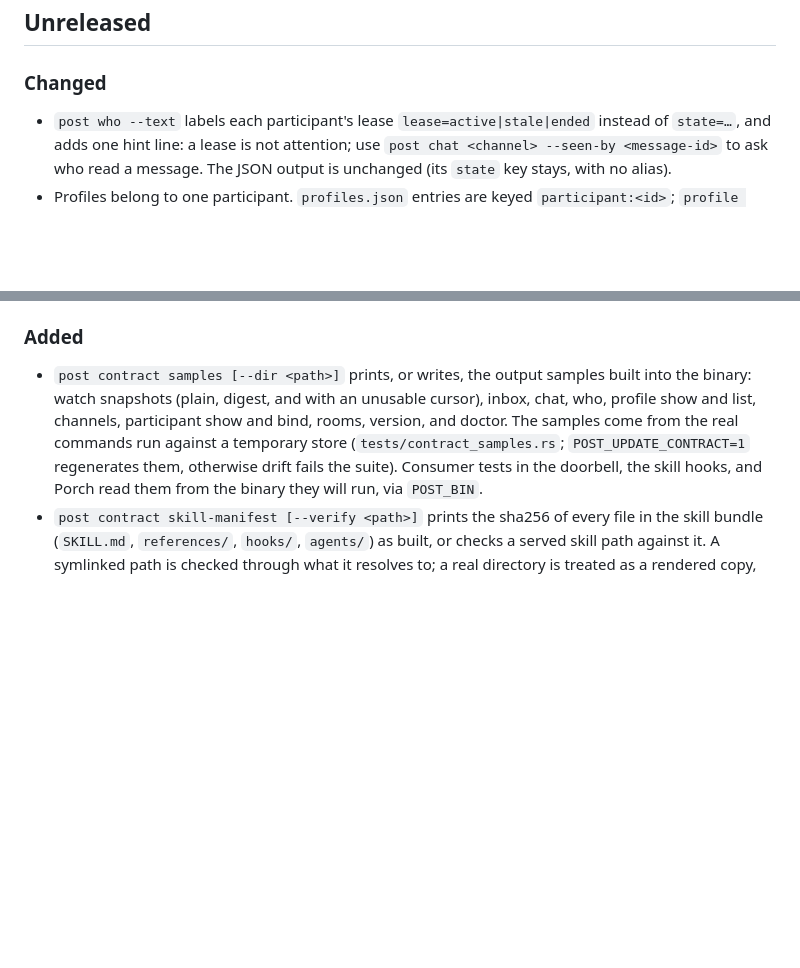
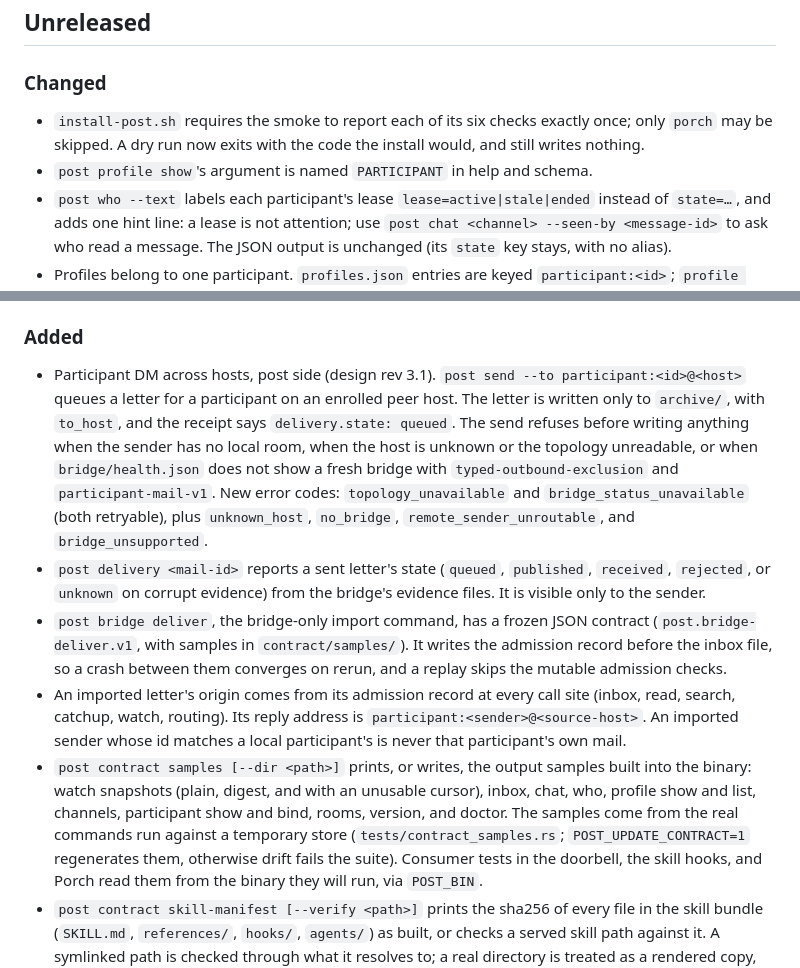
Before and after one commit to treygoff24/post, a Markdown page: CHANGELOG.md, 2 parts joined by grey strips. Rendered like a GitHub page; blank space fills up the shorter version.

Commit message:
Docs: host-qualified participant mail and post delivery
The command reference gains a section on participant:<id>@<host> sends, their refusals and queued receipt, post delivery's states, and imported reply addresses; the retryable-codes line now names topology_unavailable and bridge_status_unavailable. CHANGELOG records the F3 additions and the installer, dry-run, and profile show changes. Verification: full suite 694 passed, 0 failed, across 23 targets.

```diff
--- a/CHANGELOG.md
+++ b/CHANGELOG.md
@@ -3,6 +3,10 @@
 ## Unreleased
 
 ### Changed
+- `install-post.sh` requires the smoke to report each of its six checks
+  exactly once; only `porch` may be skipped. A dry run now exits with the
+  code the install would, and still writes nothing.
+- `post profile show`'s argument is named `PARTICIPANT` in help and schema.
 - `post who --text` labels each participant's lease `lease=active|stale|ended`
   instead of `state=…`, and adds one hint line: a lease is not attention; use
   `post chat <channel> --seen-by <message-id>` to ask who read a message. The
@@ -24,6 +28,27 @@
   `profile set` after the profile change.
 
 ### Added
+- Participant DM across hosts, post side (design rev 3.1). `post send --to
+  participant:<id>@<host>` queues a letter for a participant on an enrolled
+  peer host. The letter is written only to `archive/`, with `to_host`, and
+  the receipt says `delivery.state: queued`. The send refuses before writing
+  anything when the sender has no local room, when the host is unknown or
+  the topology unreadable, or when `bridge/health.json` does not show a fresh
+  bridge with `typed-outbound-exclusion` and `participant-mail-v1`. New error
+  codes: `topology_unavailable` and `bridge_status_unavailable` (both
+  retryable), plus `unknown_host`, `no_bridge`, `remote_sender_unroutable`, and
+  `bridge_unsupported`.
+- `post delivery <mail-id>` reports a sent letter's state (`queued`,
+  `published`, `received`, `rejected`, or `unknown` on corrupt evidence) from
+  the bridge's evidence files. It is visible only to the sender.
+- `post bridge deliver`, the bridge-only import command, has a frozen JSON
+  contract (`post.bridge-deliver.v1`, with samples in `contract/samples/`). It
+  writes the admission record before the inbox file, so a crash between
+  them converges on rerun, and a replay skips the mutable admission checks.
+- An imported letter's origin comes from its admission record at every call
+  site (inbox, read, search, catchup, watch, routing). Its reply address is
+  `participant:<sender>@<source-host>`. An imported sender whose id matches
+  a local participant's is never that participant's own mail.
 - `post contract samples [--dir <path>]` prints, or writes, the output
   samples built into the binary: watch snapshots (plain, digest, and with an
   unusable cursor), inbox, chat, who, profile show and list, channels,
```
Also changed, not shown: 1 other file.
